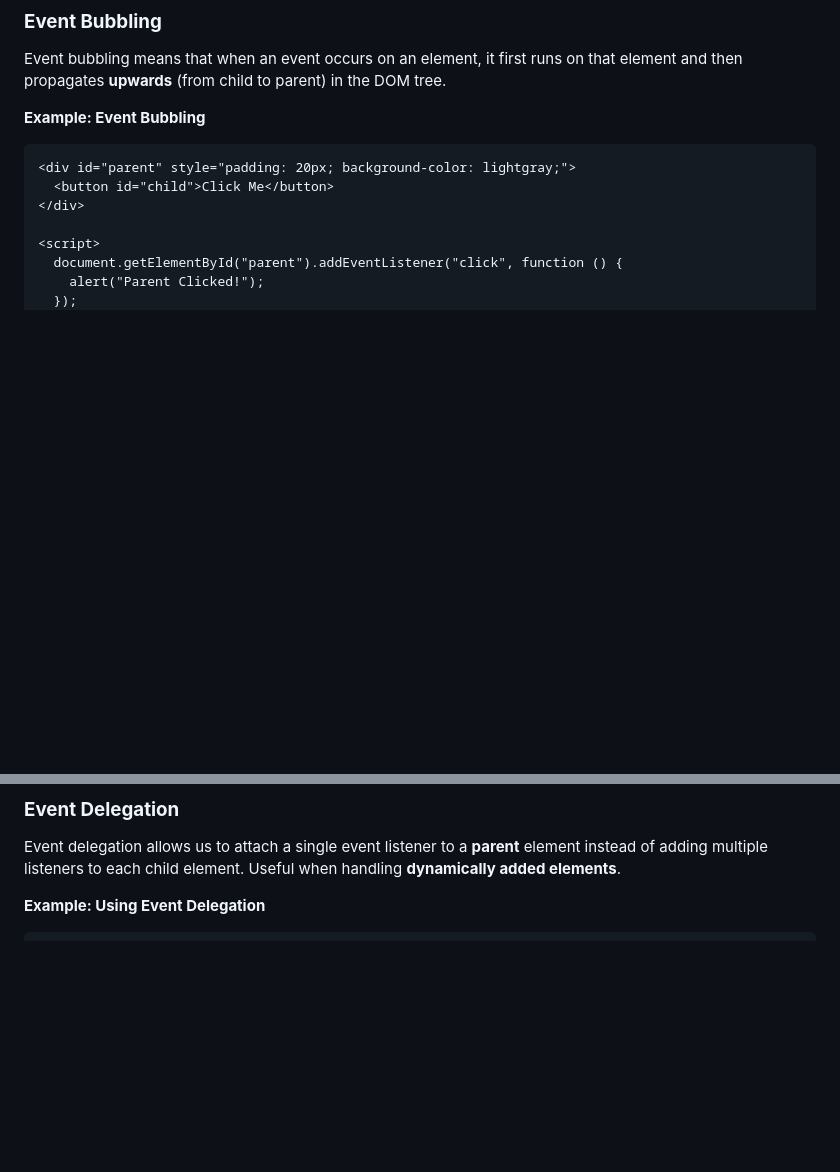
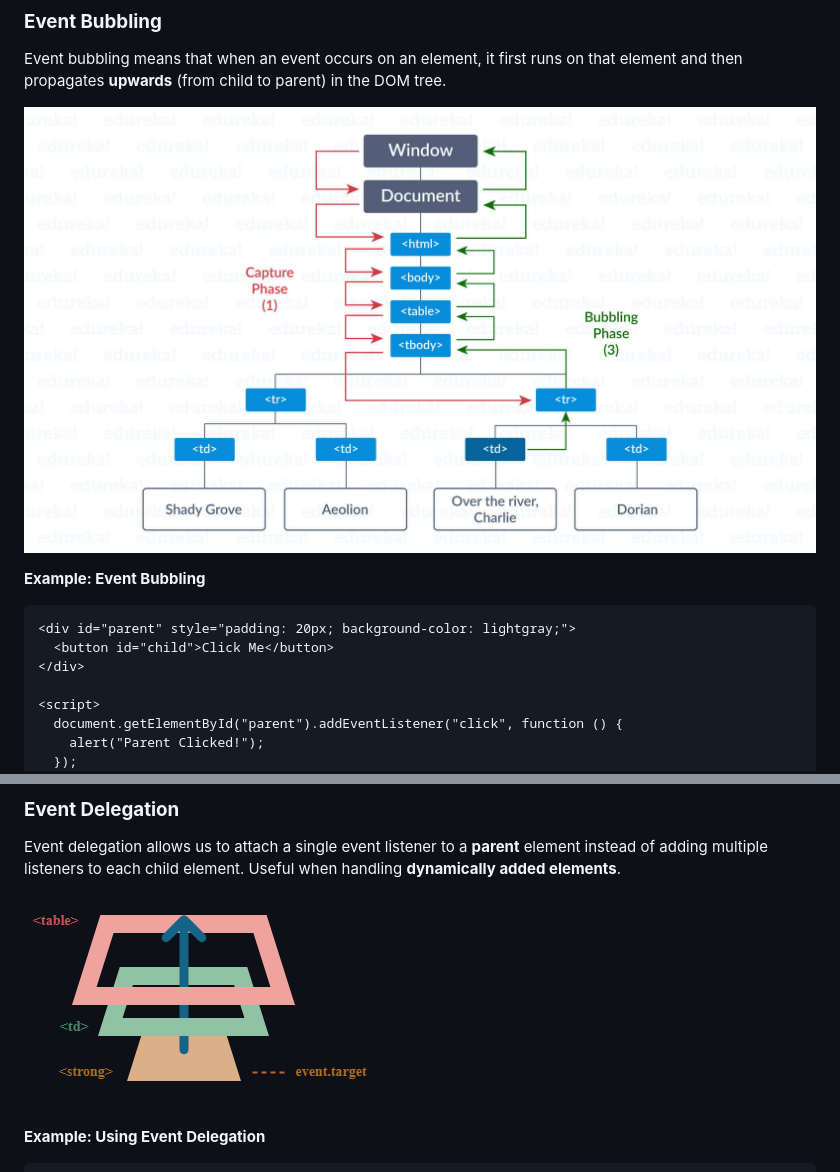
Before and after one commit to mdrijoanmaruf/web_dev, a Markdown page: Concept/C_3_JS.md, 2 parts joined by grey strips. Drawn GitHub-style; pictures changed too: Concept/Img/event-bubbling.png (added), Concept/Img/js-event-delegation.png (added); blank space fills up the shorter version.

````diff
--- a/Concept/C_3_JS.md
+++ b/Concept/C_3_JS.md
@@ -1804,7 +1804,7 @@ Capture keypresses and perform actions based on the keys pressed.
 
 Event bubbling means that when an event occurs on an element, it first runs on that element and then propagates **upwards** (from child to parent) in the DOM tree.
 
-
+![alt text](Img/event-bubbling.png)
 
 
 **Example: Event Bubbling**
@@ -1873,6 +1873,9 @@ Stops the event from reaching any other event listeners on the same element.
 ### **Event Delegation**
 
 Event delegation allows us to attach a single event listener to a **parent** element instead of adding multiple listeners to each child element. Useful when handling **dynamically added elements**.
+
+![alt text](Img/js-event-delegation.png)
+
 
 **Example: Using Event Delegation**
 ```html
````
Also changed, not shown: other parts of Concept/C_3_JS.md (+8 -8 lines).
